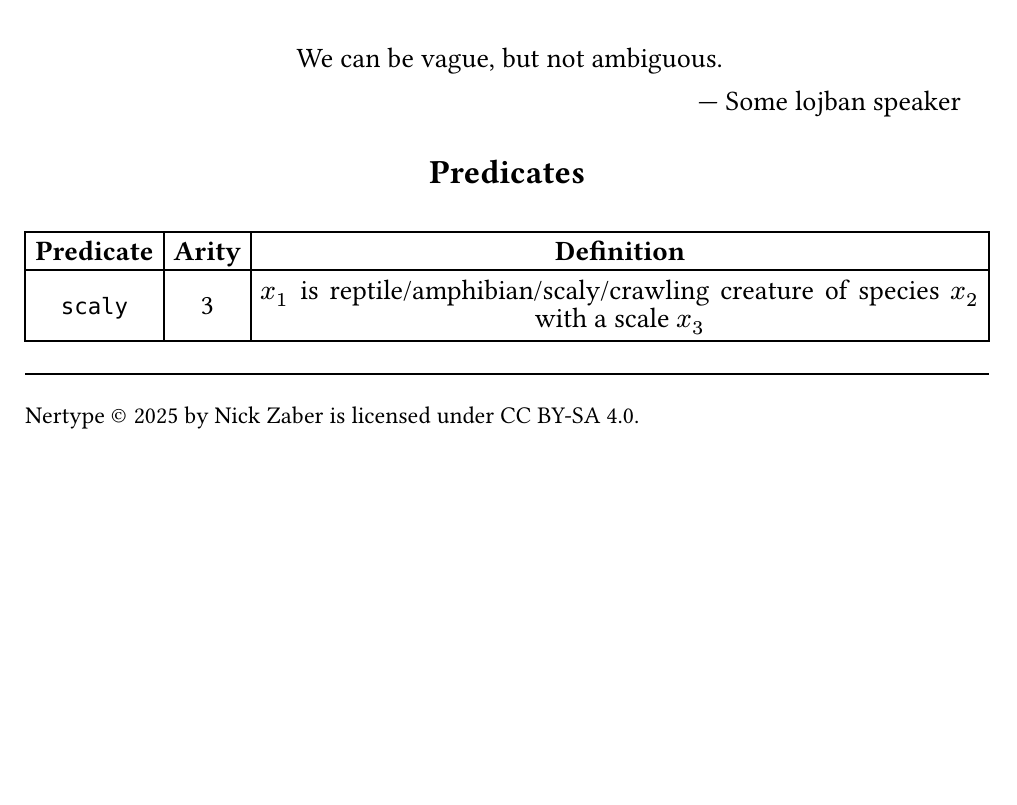
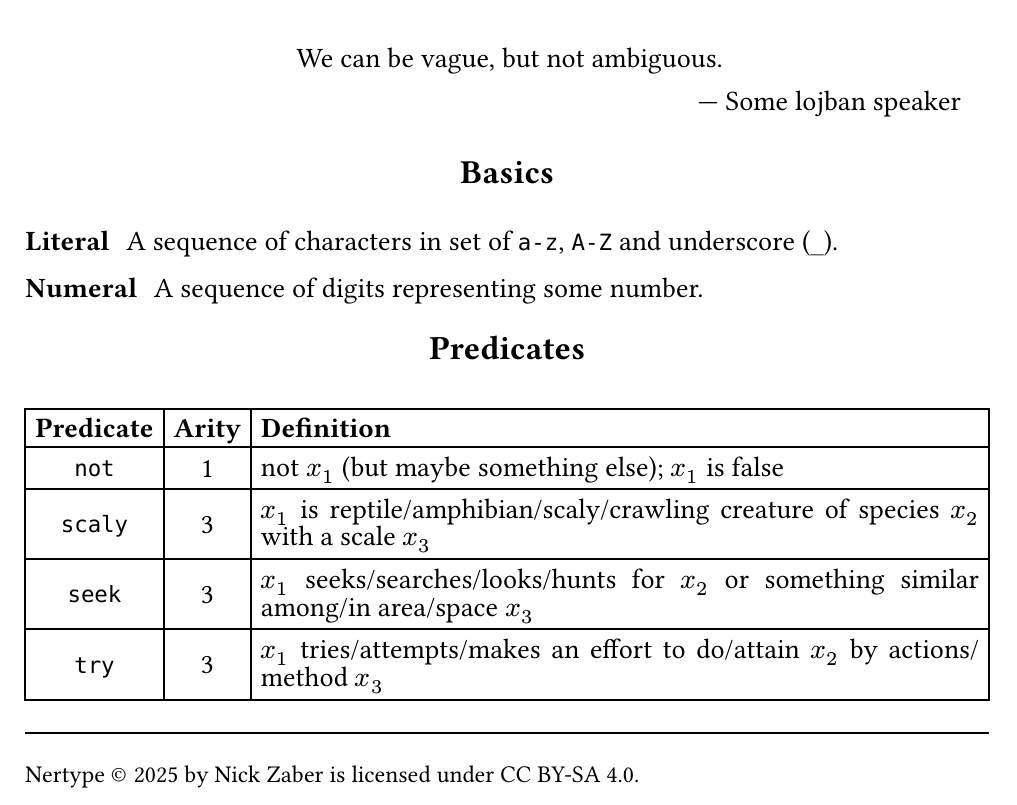
Before and after one commit to nunzayin/Nertype, a Typst document (Nertype.typ, which reads predicates.csv): part of the page, cut so that both start at the same text, the shorter picture padded with empty space. The pictures show the PDF file Nertype.pdf that the author committed with the source.

Commit message:
Some more numbers, initial terms list

```diff
--- a/Nertype.typ
+++ b/Nertype.typ
@@ -20,5 +20,10 @@ My goal was to create a minimalistic yet expressive language without ambiguity.
   ]
 ]
 
+== Basics
+
+/ Literal: A sequence of characters in set of `a-z`, `A-Z` and underscore (`_`).
+/ Numeral: A sequence of digits representing some number.
+
 == Predicates
 
--- a/predicates.csv
+++ b/predicates.csv
@@ -1 +1,4 @@
+not|1|not $x_1$ (but maybe something else); $x_1$ is false
 scaly|3|$x_1$ is reptile/amphibian/scaly/crawling creature of species $x_2$ with a scale $x_3$
+seek|3|$x_1$ seeks/searches/looks/hunts for $x_2$ or something similar among/in area/space $x_3$
+try|3|$x_1$ tries/attempts/makes an effort to do/attain $x_2$ by actions/method $x_3$
```
Also changed, not shown: Nertype.pdf, Nertype.typ (1 more changed lines).
